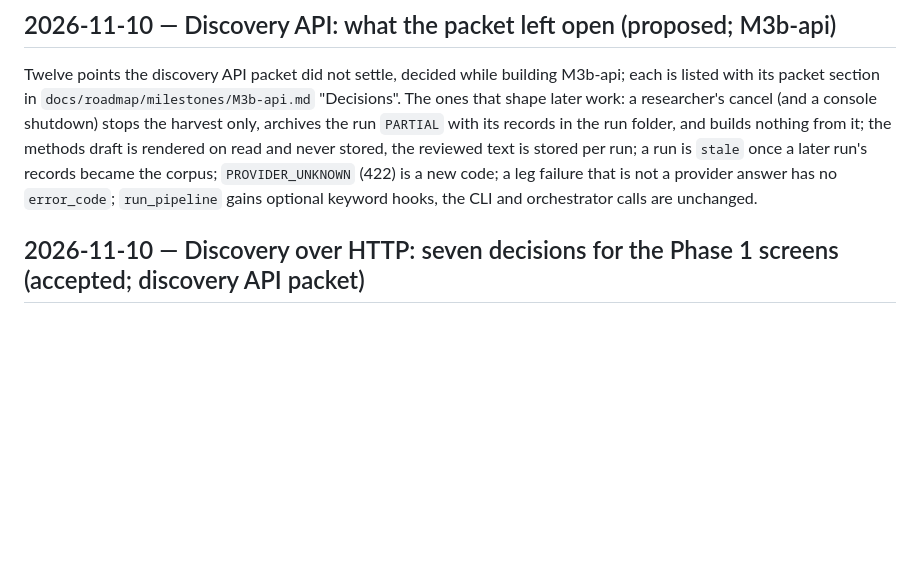
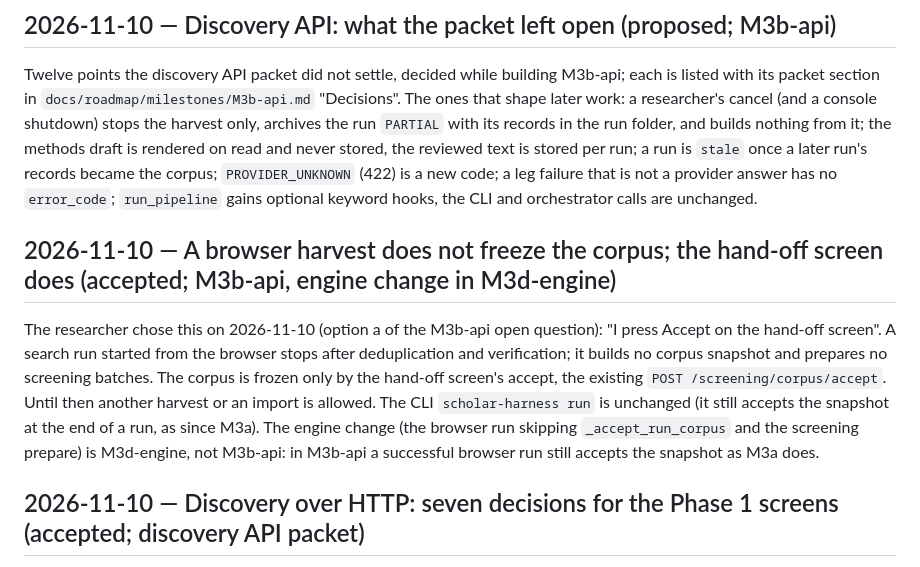
Before and after one commit to nexus-scholar-org/nexus-scholar-harness, a Markdown page: docs/decisions.md, the part around the change. Drawn GitHub-style; blank space fills up the shorter version.

Commit message:
docs(decisions): a browser harvest does not freeze the corpus; the hand-off screen does
The researcher's answer to the M3b-api open question (option a). The
engine change is M3d-engine; the packet's §4.3 and §4.8 say so.

Co-Authored-By: Claude Opus 5.5 <noreply@anthropic.com>

```diff
--- a/docs/decisions.md
+++ b/docs/decisions.md
@@ -7,6 +7,10 @@ history to read if you need the original reasoning (`git log --follow -- <path>`
 ## 2026-11-10 — Discovery API: what the packet left open (proposed; M3b-api)
 
 Twelve points the discovery API packet did not settle, decided while building M3b-api; each is listed with its packet section in `docs/roadmap/milestones/M3b-api.md` "Decisions". The ones that shape later work: a researcher's cancel (and a console shutdown) stops the harvest only, archives the run `PARTIAL` with its records in the run folder, and builds nothing from it; the methods draft is rendered on read and never stored, the reviewed text is stored per run; a run is `stale` once a later run's records became the corpus; `PROVIDER_UNKNOWN` (422) is a new code; a leg failure that is not a provider answer has no `error_code`; `run_pipeline` gains optional keyword hooks, the CLI and orchestrator calls are unchanged.
+
+## 2026-11-10 — A browser harvest does not freeze the corpus; the hand-off screen does (accepted; M3b-api, engine change in M3d-engine)
+
+The researcher chose this on 2026-11-10 (option a of the M3b-api open question): "I press Accept on the hand-off screen". A search run started from the browser stops after deduplication and verification; it builds no corpus snapshot and prepares no screening batches. The corpus is frozen only by the hand-off screen's accept, the existing `POST /screening/corpus/accept`. Until then another harvest or an import is allowed. The CLI `scholar-harness run` is unchanged (it still accepts the snapshot at the end of a run, as since M3a). The engine change (the browser run skipping `_accept_run_corpus` and the screening prepare) is M3d-engine, not M3b-api: in M3b-api a successful browser run still accepts the snapshot as M3a does.
 
 ## 2026-11-10 — Discovery over HTTP: seven decisions for the Phase 1 screens (accepted; discovery API packet)
 
```
Also changed, not shown: 2 other files.
